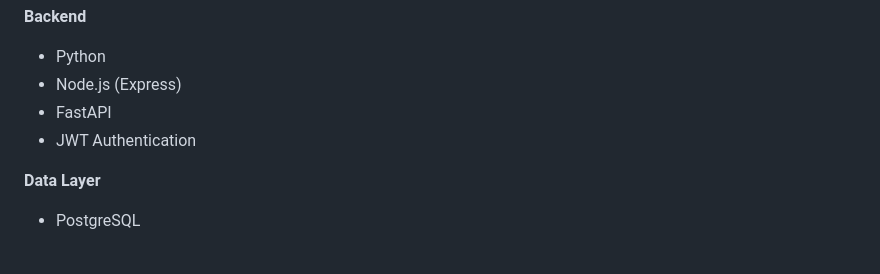
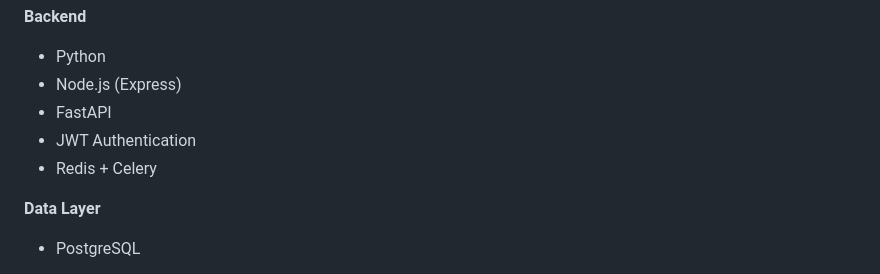
Before and after one commit to senseyn/NYA, a Markdown page: README.md, the part around the change. Rendered like a GitHub page.

```diff
--- a/README.md
+++ b/README.md
@@ -49,6 +49,7 @@ NYA — платформа потоковой доставки медиакон
 - Node.js (Express)
 - FastAPI
 - JWT Authentication
+- Redis + Celery
 
 **Data Layer**
 - PostgreSQL
```
